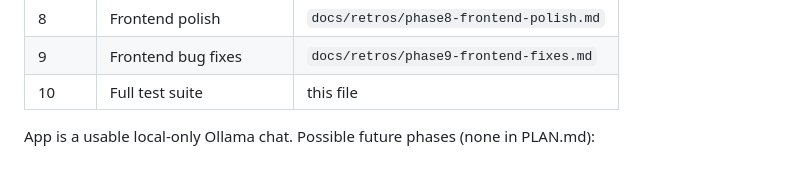
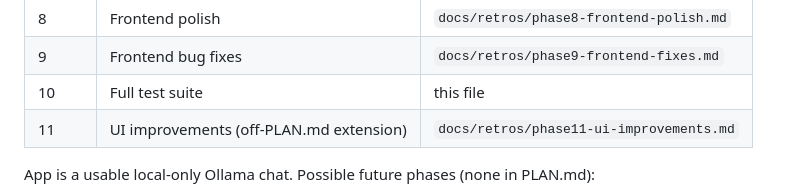
Before and after one commit to kylegwlawrence/slowly_ollama, a Markdown page: docs/retros/phase10-full-test-suite.md, the part around the change. Rendered like a GitHub page; blank space fills up the shorter version.

```diff
--- a/docs/retros/phase10-full-test-suite.md
+++ b/docs/retros/phase10-full-test-suite.md
@@ -171,6 +171,7 @@ This is the last phase listed in PLAN.md.
 | 8 | Frontend polish | `docs/retros/phase8-frontend-polish.md` |
 | 9 | Frontend bug fixes | `docs/retros/phase9-frontend-fixes.md` |
 | 10 | Full test suite | this file |
+| 11 | UI improvements (off-PLAN.md extension) | `docs/retros/phase11-ui-improvements.md` |
 
 App is a usable local-only Ollama chat. Possible future phases (none
 in PLAN.md):
```
Also changed, not shown: docs/retros/phase11-ui-improvements.md (added, +290 -0 lines).
